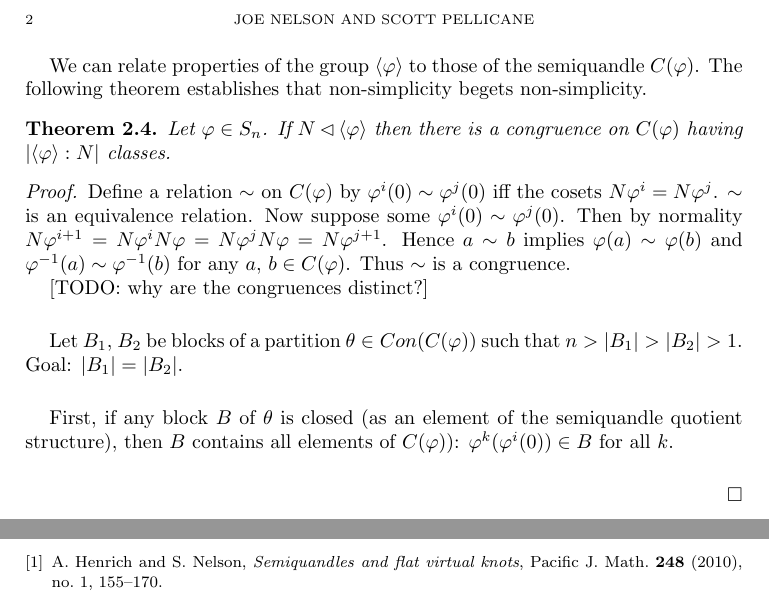
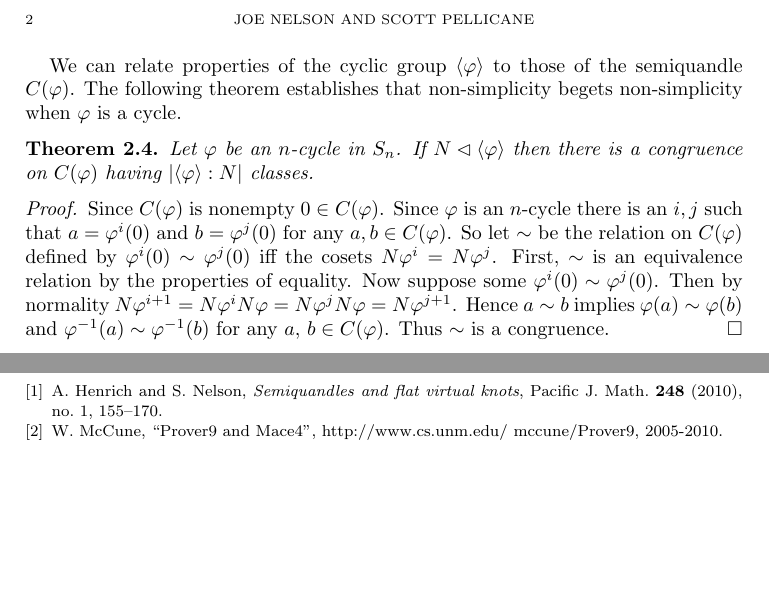
Before and after one commit to begriffs/semiquandle, a LaTeX paper (results/paper.tex): two parts of pages 2 and 3 of 3, joined at a grey line, cut so that both start at the same text, the shorter picture padded with empty space. Compiled offline with pdfLaTeX.

Commit message:
improved thm, changed language

```diff
--- a/results/paper.tex
+++ b/results/paper.tex
@@ -95,42 +95,29 @@ There is no way to partition a set of size one or two other than
 trivially, so the semiquandles are simple.
 \end{proof}
 
-We can relate properties of the group $\langle\varphi\rangle$ to
-those of the semiquandle $C(\varphi)$.  The following theorem
-establishes that non-simplicity begets non-simplicity.
+We can relate properties of the cyclic group $\langle\varphi\rangle$
+to those of the semiquandle $C(\varphi)$.  The following theorem
+establishes that non-simplicity begets non-simplicity when $\varphi$
+is a cycle.
 
 \begin{thm}
-Let $\varphi \in S_n$. If $N \lhd \langle\varphi\rangle$ then there
-is a congruence on $C(\varphi)$ having $\left|\langle\varphi\rangle
-: N\right|$ classes.
+Let $\varphi$ be an $n$-cycle in $S_n$. If $N \lhd \langle\varphi\rangle$
+then there is a congruence on $C(\varphi)$ having
+$\left|\langle\varphi\rangle : N\right|$ classes.
 \end{thm}
 
 \begin{proof}
-Define a relation $\sim$ on $C(\varphi)$ by $\varphi^{i}(0) \sim
-\varphi^{j}(0)$ iff the cosets $N\varphi^{i} = N\varphi^{j}$. $\sim$
-is an equivalence relation. Now suppose some $\varphi^{i}(0) \sim
-\varphi^{j}(0)$. Then by normality $N\varphi^{i+1} = N\varphi^{i}N\varphi
-= N\varphi^{j}N\varphi = N\varphi^{j+1}$. Hence $a \sim b$ implies
+Since $C(\varphi)$ is nonempty $0 \in C(\varphi)$. Since $\varphi$
+is an $n$-cycle there is an $i,j$ such that $a = \varphi^{i}(0)$
+and $b = \varphi^{j}(0)$ for any $a,b \in C(\varphi)$.  So let
+$\sim$ be the relation on $C(\varphi)$ defined by $\varphi^{i}(0)
+\sim \varphi^{j}(0)$ iff the cosets $N\varphi^{i} = N\varphi^{j}$.
+First, $\sim$ is an equivalence relation by the properties of
+equality. Now suppose some $\varphi^{i}(0) \sim \varphi^{j}(0)$.
+Then by normality $N\varphi^{i+1} = N\varphi^{i}N\varphi =
+N\varphi^{j}N\varphi = N\varphi^{j+1}$. Hence $a \sim b$ implies
 $\varphi(a) \sim \varphi(b)$ and $\varphi^{-1}(a) \sim \varphi^{-1}(b)$
 for any $a$, $b \in C(\varphi)$. Thus $\sim$ is a congruence.
-
-[TODO: why are the congruences distinct?]
-
-\bigskip
-
-Let $B_1$, $B_2$ be blocks of a partition $\theta \in Con(C(\varphi))$
-such that $n > \left|B_1\right| > \left|B_2\right| > 1$. Goal:
-$\left|B_1\right| = \left|B_2\right|$.
-
-\bigskip
-
-First, if any block $B$ of $\theta$ is closed (as an element of the
-semiquandle quotient structure), then $B$ contains all elements of
-$C(\varphi))$: $\varphi^k(\varphi^i(0)) \in B$ for all $k$.
-
-\bigskip
-
-
 \end{proof}
 
 The other direction does not hold in general. Permutations which
@@ -214,6 +201,8 @@ Latin condition.
    \bibitem{aH10}
       A. Henrich and S. Nelson, \emph{Semiquandles and flat virtual
       knots}, Pacific J. Math. \textbf{248} (2010), no. 1, 155--170.
+   \bibitem{unotdP9}
+      W. McCune, ``Prover9 and Mace4'', http://www.cs.unm.edu/~mccune/Prover9, 2005-2010.
 
 \end{thebibliography}
 
```
Also changed, not shown: results/paper.tex (12 more changed lines).
